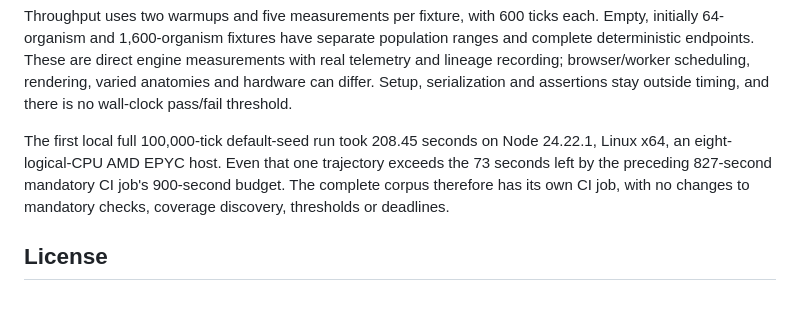
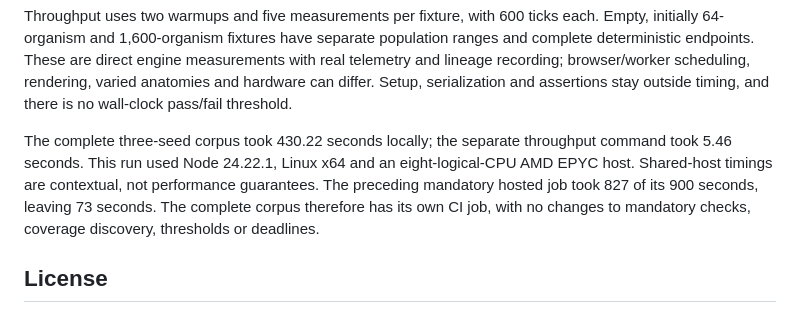
Before and after one commit to JustinasLa/EvoLab, a Markdown page: README.md, the part around the change. Rendered like a GitHub page.

Commit message:
Document measured corpus runtime and separate CI placement

```diff
--- a/README.md
+++ b/README.md
@@ -89,11 +89,13 @@ measurements with real telemetry and lineage recording; browser/worker schedulin
 rendering, varied anatomies and hardware can differ. Setup, serialization and
 assertions stay outside timing, and there is no wall-clock pass/fail threshold.
 
-The first local full 100,000-tick default-seed run took 208.45 seconds on Node
-24.22.1, Linux x64, an eight-logical-CPU AMD EPYC host. Even that one trajectory
-exceeds the 73 seconds left by the preceding 827-second mandatory CI job's
-900-second budget. The complete corpus therefore has its own CI job, with no
-changes to mandatory checks, coverage discovery, thresholds or deadlines.
+The complete three-seed corpus took 430.22 seconds locally;
+the separate throughput command took 5.46 seconds. This run
+used Node 24.22.1, Linux x64 and an eight-logical-CPU AMD EPYC
+host. Shared-host timings are contextual, not performance guarantees. The
+preceding mandatory hosted job took 827 of its 900 seconds, leaving 73 seconds.
+The complete corpus therefore has its own CI job, with no changes to mandatory
+checks, coverage discovery, thresholds or deadlines.
 
 ## License
 
```
